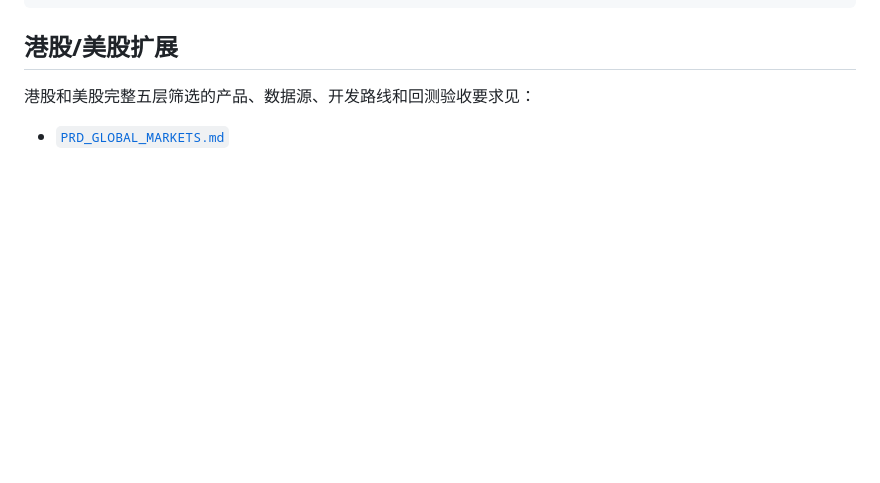
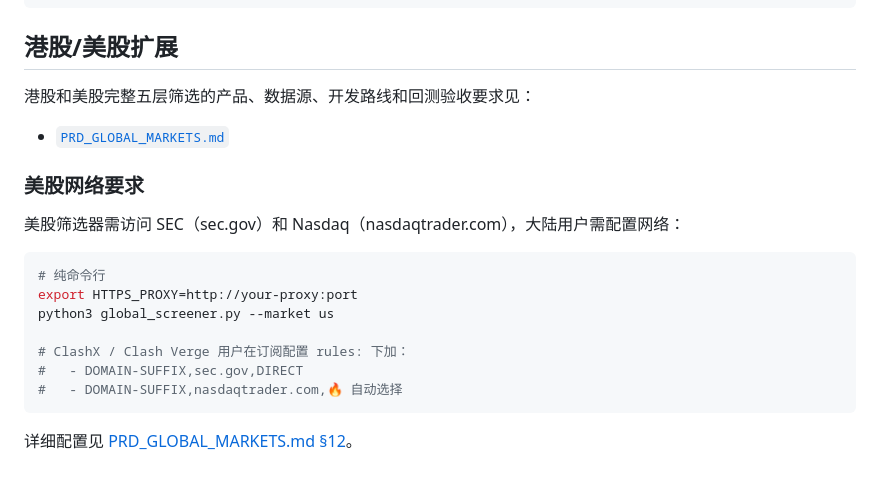
Before and after one commit to Meltemi-Q/astock-screener, a Markdown page: README.md, the part around the change. Rendered like a GitHub page; blank space fills up the shorter version.

Commit message:
docs: add mainland China network config guide for US market access
PRD_GLOBAL_MARKETS.md §12: Clash rules, proxy setup, verification commands
README.md: quick reference with link to full guide

````diff
--- a/README.md
+++ b/README.md
@@ -102,3 +102,19 @@ economy/
 港股和美股完整五层筛选的产品、数据源、开发路线和回测验收要求见：
 
 - [`PRD_GLOBAL_MARKETS.md`](PRD_GLOBAL_MARKETS.md)
+
+### 美股网络要求
+
+美股筛选器需访问 SEC（sec.gov）和 Nasdaq（nasdaqtrader.com），大陆用户需配置网络：
+
+```bash
+# 纯命令行
+export HTTPS_PROXY=http://your-proxy:port
+python3 global_screener.py --market us
+
+# ClashX / Clash Verge 用户在订阅配置 rules: 下加：
+#   - DOMAIN-SUFFIX,sec.gov,DIRECT
+#   - DOMAIN-SUFFIX,nasdaqtrader.com,🔥 自动选择
+```
+
+详细配置见 [PRD_GLOBAL_MARKETS.md §12](PRD_GLOBAL_MARKETS.md#12-大陆网络配置指南)。
````
Also changed, not shown: PRD_GLOBAL_MARKETS.md (+62 -0 lines).
